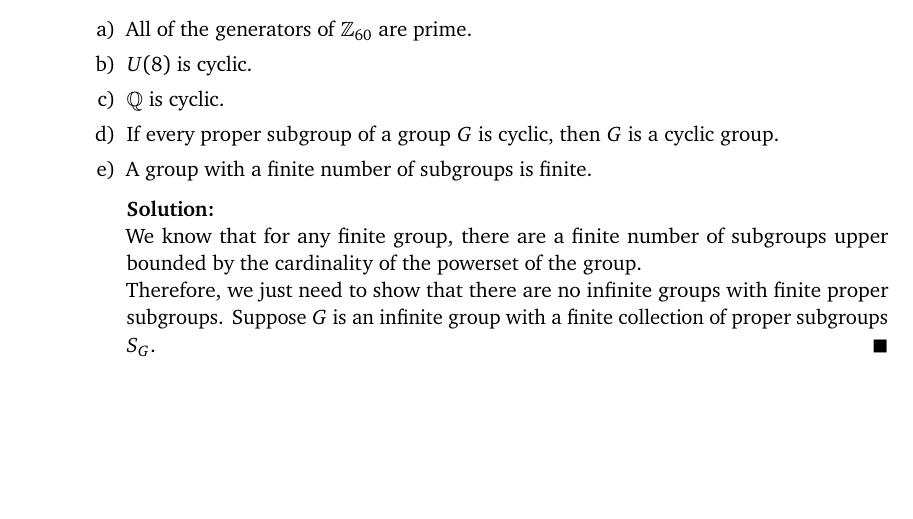
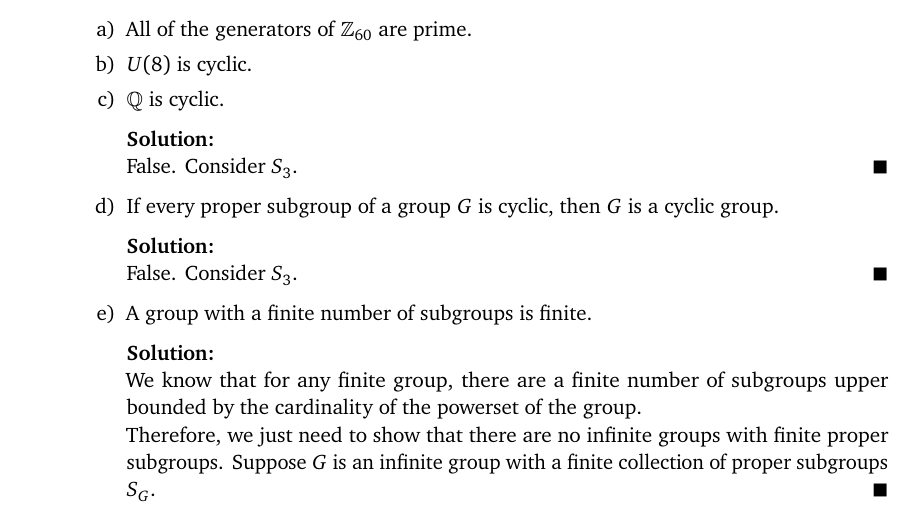
Before and after one commit to pokemonStudyGroup/abstractAlgebra, a LaTeX document (tex_source/Aneesh/Chapter4.tex): part of page 2 of 2, cut so that both start at the same text, the shorter picture padded with empty space. Compiled offline with pdfLaTeX.

Commit message:
Update at Wed Jul 11 03:12:14 UTC 2018

```diff
--- a/tex_source/Aneesh/Chapter4.tex
+++ b/tex_source/Aneesh/Chapter4.tex
@@ -76,7 +76,13 @@ However, $r<n$ and $n$ is the least positive integer such that $a^n=e$, $\theref
         \item [a)]All of the generators of $\mathbb{Z}_{60}$ are prime.
         \item [b)] $U(8)$ is cyclic.
         \item [c)]$\mathbb{Q}$ is cyclic.
+        \begin{solution} \hfill \\
+            False. Consider $S_3$.
+        \end{solution}
         \item [d)]If every proper subgroup of a group $G$ is cyclic, then $G$ is a cyclic group.
+        \begin{solution} \hfill \\
+            False. Consider $S_3$.
+        \end{solution}
         \item [e)]A group with a finite number of subgroups is finite.
         \begin{solution} \hfill \\
             We know that for any finite group, there are a finite number of subgroups upper bounded by the cardinality of the powerset of the group.\\
```
